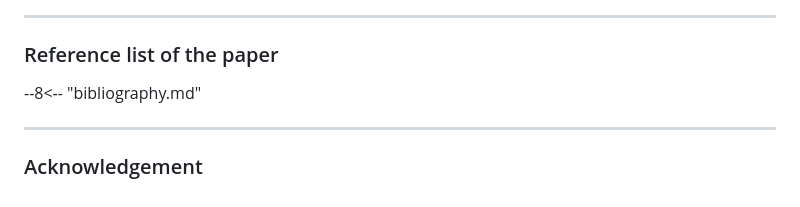
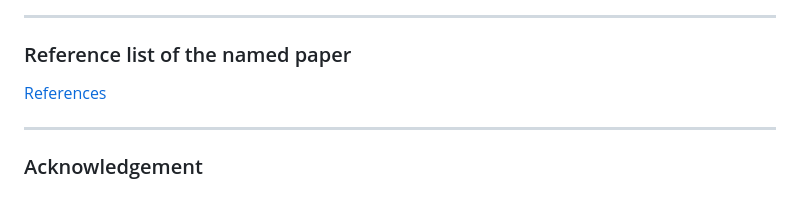
Before and after one commit to ABC-iRobotics/Comprehensive_Revirew_of_Calibration_Techniques_for_Serial_Link_Manipulators, a Markdown page: README.md, the part around the change. Rendered like a GitHub page.

```diff
--- a/README.md
+++ b/README.md
@@ -119,8 +119,8 @@ ___
 
 ___
 
-### Reference list of the paper
---8<-- "bibliography.md"
+### Reference list of the named paper
+[References](bibliography.md)
 ___
 
 ### Acknowledgement
```
